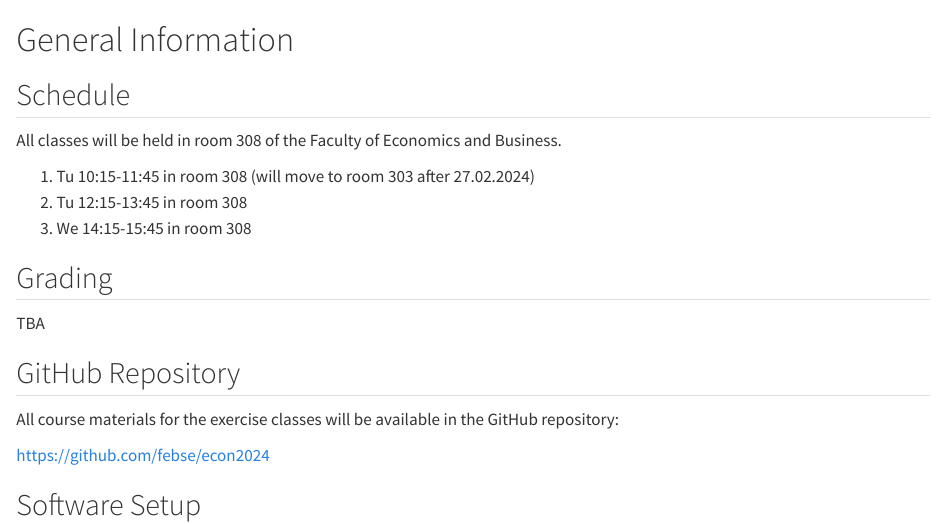
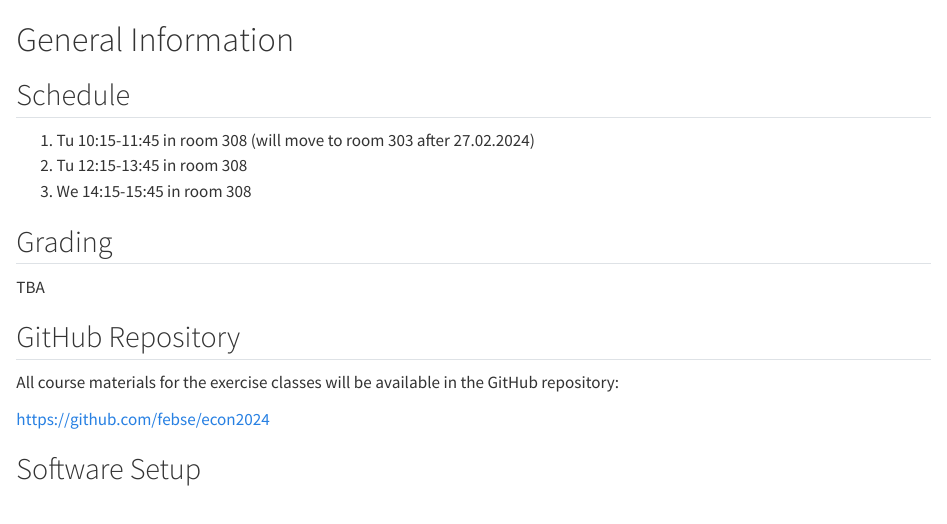
Before and after one commit to febse/econ2024, a Quarto document (index.qmd): the page in a window 1100 px wide, from its top. Rendered offline with R 4.5, knitr and Pandoc in place of Quarto, with nearby package versions.

Commit message:
Fix schedule

```diff
--- a/index.qmd
+++ b/index.qmd
@@ -1,8 +1,6 @@
 # General Information {.unnumbered}
 
 ## Schedule
-
-All classes will be held in room 308 of the Faculty of Economics and Business.
 
 1.  Tu 10:15-11:45 in room 308 (will move to room 303 after 27.02.2024)
 2.  Tu 12:15-13:45 in room 308
```
